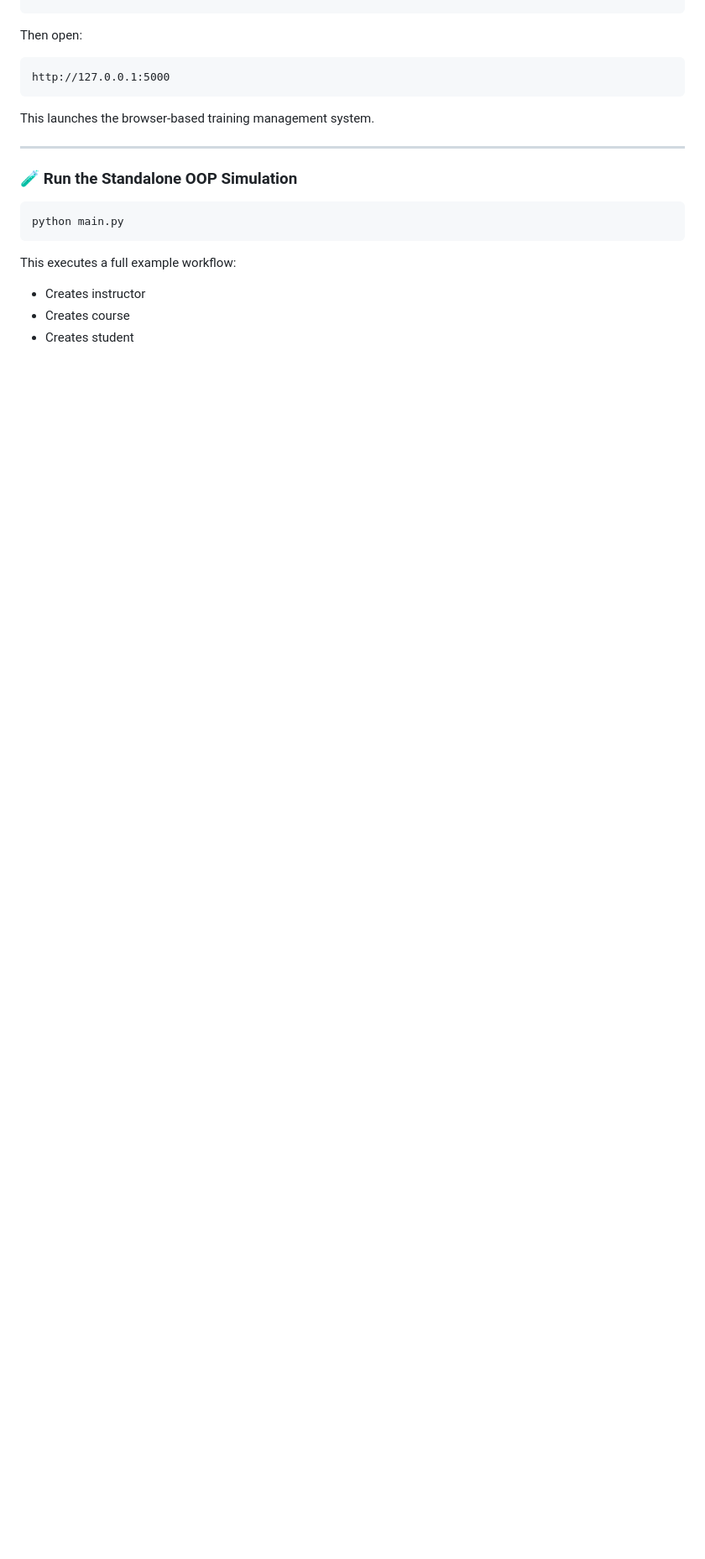
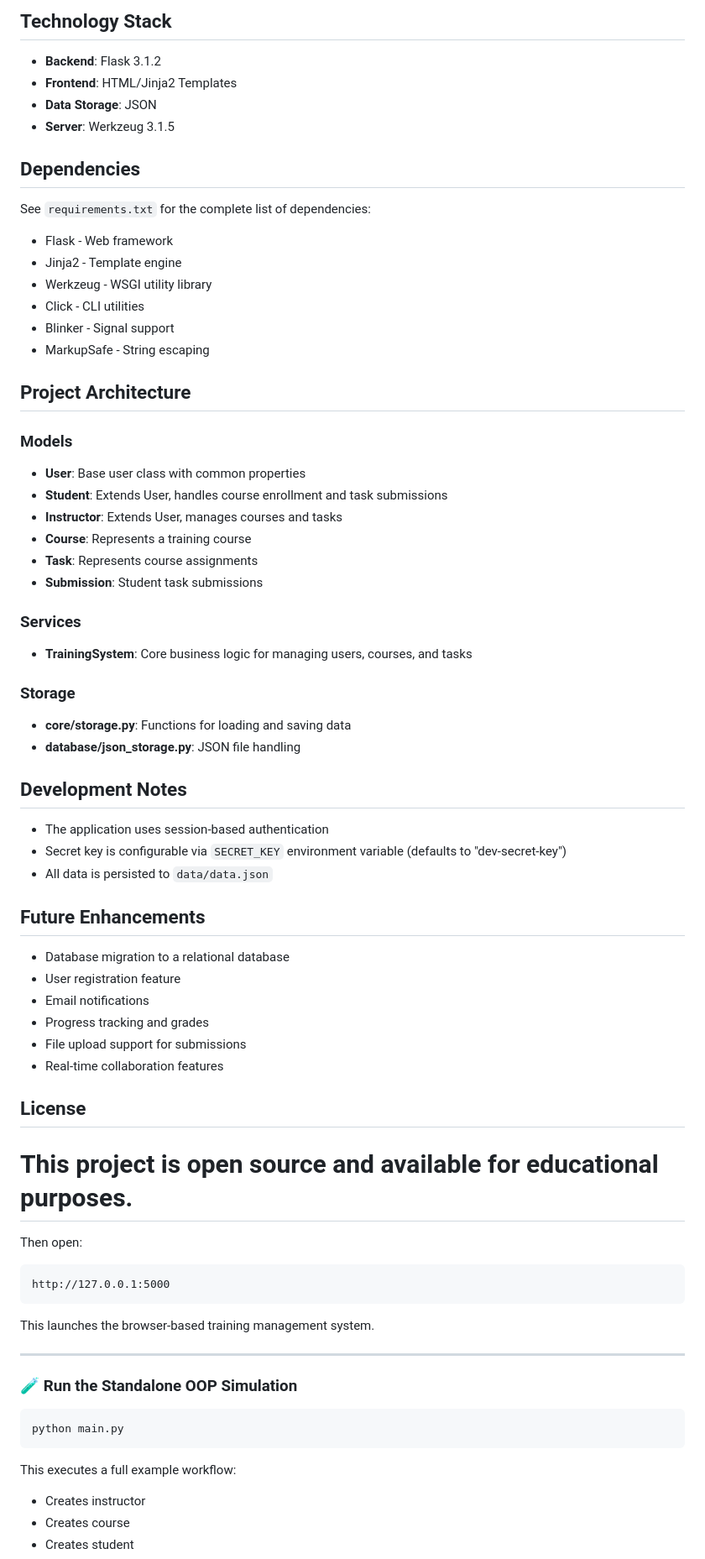
Before and after one commit to jawadTamer/training-system, a Markdown page: README.md, the part around one of its changes. Shown at 84% size. Rendered like a GitHub page; blank space fills up the shorter version.

````diff
--- a/README.md
+++ b/README.md
@@ -143,3 +255,56 @@ python app.py
+## Technology Stack
+
+- **Backend**: Flask 3.1.2
+- **Frontend**: HTML/Jinja2 Templates
+- **Data Storage**: JSON
+- **Server**: Werkzeug 3.1.5
+
+## Dependencies
+
+See `requirements.txt` for the complete list of dependencies:
+- Flask - Web framework
+- Jinja2 - Template engine
+- Werkzeug - WSGI utility library
+- Click - CLI utilities
+- Blinker - Signal support
+- MarkupSafe - String escaping
+
+## Project Architecture
+
+### Models
+- **User**: Base user class with common properties
+- **Student**: Extends User, handles course enrollment and task submissions
+- **Instructor**: Extends User, manages courses and tasks
+- **Course**: Represents a training course
+- **Task**: Represents course assignments
+- **Submission**: Student task submissions
+
+### Services
+- **TrainingSystem**: Core business logic for managing users, courses, and tasks
+
+### Storage
+- **core/storage.py**: Functions for loading and saving data
+- **database/json_storage.py**: JSON file handling
+
+## Development Notes
+
+- The application uses session-based authentication
+- Secret key is configurable via `SECRET_KEY` environment variable (defaults to "dev-secret-key")
+- All data is persisted to `data/data.json`
+
+## Future Enhancements
+
+- Database migration to a relational database
+- User registration feature
+- Email notifications
+- Progress tracking and grades
+- File upload support for submissions
+- Real-time collaboration features
+
+## License
+
+This project is open source and available for educational purposes.
+=======
 Then open:
 
 ```
````
Also changed, not shown: other parts of README.md (+113 -0 lines).
